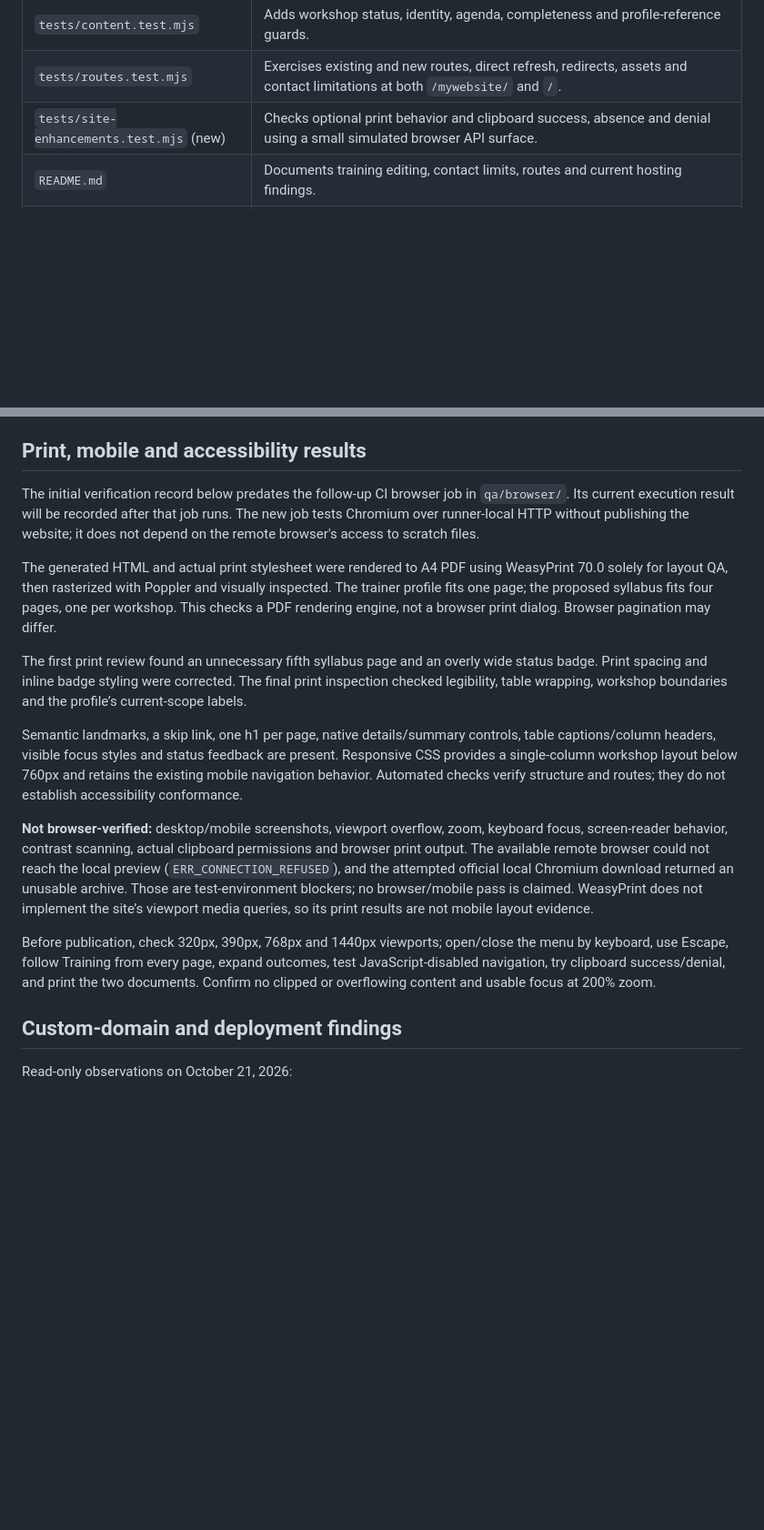
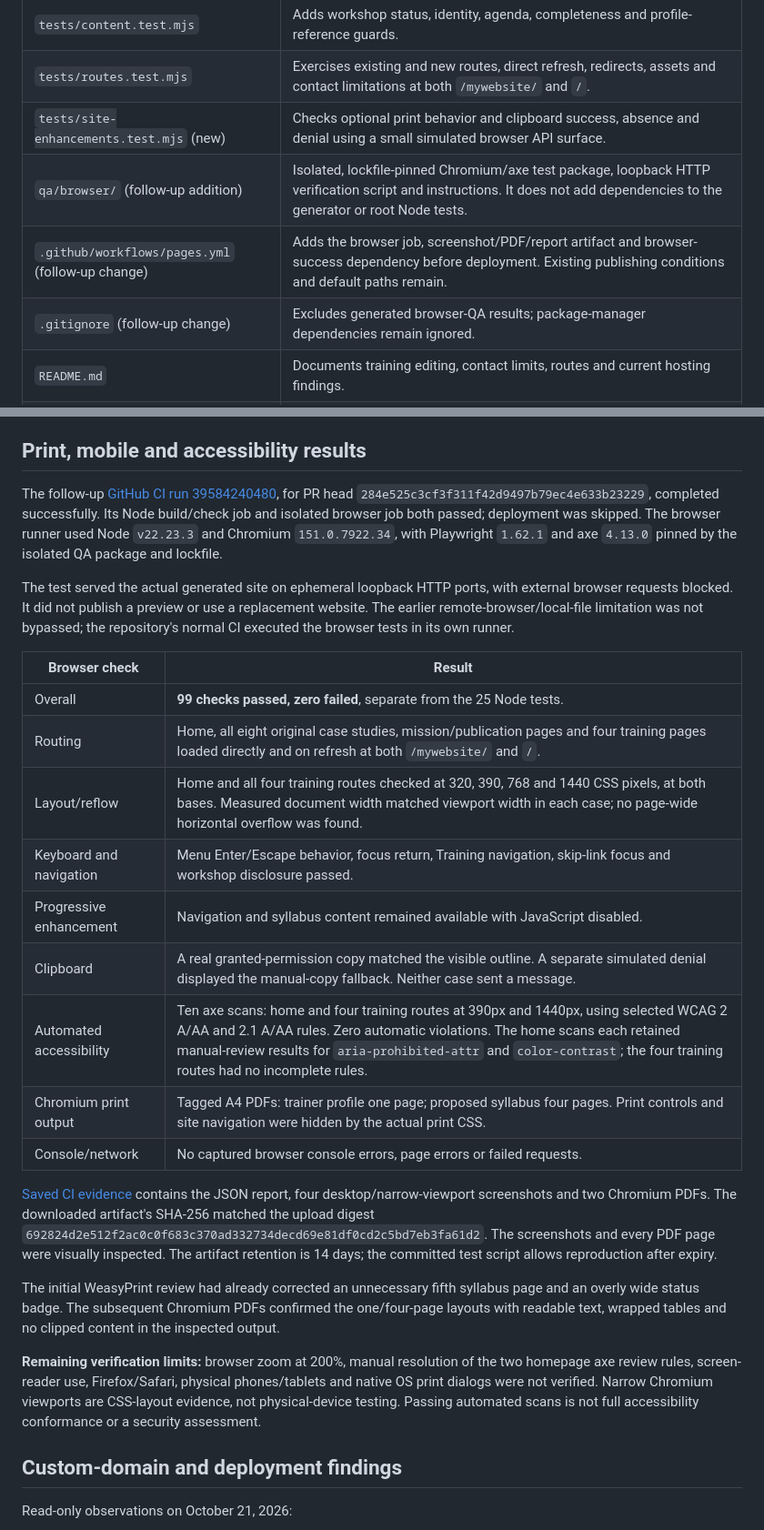
Before and after one commit to lahcennh3-jpg/mywebsite, a Markdown page: docs/training-implementation.md, 2 parts joined by grey strips. Shown at 91% size. Drawn GitHub-style; blank space fills up the shorter version.

Commit message:
Record passing Chromium checks and remaining Vercel access requirement

```diff
--- a/docs/training-implementation.md
+++ b/docs/training-implementation.md
@@ -19,6 +19,9 @@ The existing dependency-free Node.js generator now produces four training routes
 | `tests/content.test.mjs` | Adds workshop status, identity, agenda, completeness and profile-reference guards. |
 | `tests/routes.test.mjs` | Exercises existing and new routes, direct refresh, redirects, assets and contact limitations at both `/mywebsite/` and `/`. |
 | `tests/site-enhancements.test.mjs` (new) | Checks optional print behavior and clipboard success, absence and denial using a small simulated browser API surface. |
+| `qa/browser/` (follow-up addition) | Isolated, lockfile-pinned Chromium/axe test package, loopback HTTP verification script and instructions. It does not add dependencies to the generator or root Node tests. |
+| `.github/workflows/pages.yml` (follow-up change) | Adds the browser job, screenshot/PDF/report artifact and browser-success dependency before deployment. Existing publishing conditions and default paths remain. |
+| `.gitignore` (follow-up change) | Excludes generated browser-QA results; package-manager dependencies remain ignored. |
 | `README.md` | Documents training editing, contact limits, routes and current hosting findings. |
 | `docs/content-sources.md` | Records supplied planning inputs and separates legacy C/M identifiers from the v7.1 roadmap. |
 | `docs/verification.md` | Links this update and labels the older verification record as historical. |
@@ -82,17 +85,27 @@ The route suites build and run the static checker at each prefix. The static che
 
 ## Print, mobile and accessibility results
 
-The initial verification record below predates the follow-up CI browser job in `qa/browser/`. Its current execution result will be recorded after that job runs. The new job tests Chromium over runner-local HTTP without publishing the website; it does not depend on the remote browser's access to scratch files.
+The follow-up [GitHub CI run 39584240480](https://github.com/lahcennh3-jpg/mywebsite/actions/runs/39584240480), for PR head `284e525c3cf3f311f42d9497b79ec4e633b23229`, completed successfully. Its Node build/check job and isolated browser job both passed; deployment was skipped. The browser runner used Node `v22.23.3` and Chromium `151.0.7922.34`, with Playwright `1.62.1` and axe `4.13.0` pinned by the isolated QA package and lockfile.
 
-The generated HTML and actual print stylesheet were rendered to A4 PDF using WeasyPrint 70.0 solely for layout QA, then rasterized with Poppler and visually inspected. The trainer profile fits one page; the proposed syllabus fits four pages, one per workshop. This checks a PDF rendering engine, not a browser print dialog. Browser pagination may differ.
+The test served the actual generated site on ephemeral loopback HTTP ports, with external browser requests blocked. It did not publish a preview or use a replacement website. The earlier remote-browser/local-file limitation was not bypassed; the repository's normal CI executed the browser tests in its own runner.
 
-The first print review found an unnecessary fifth syllabus page and an overly wide status badge. Print spacing and inline badge styling were corrected. The final print inspection checked legibility, table wrapping, workshop boundaries and the profile’s current-scope labels.
+| Browser check | Result |
+| --- | --- |
+| Overall | **99 checks passed, zero failed**, separate from the 25 Node tests. |
+| Routing | Home, all eight original case studies, mission/publication pages and four training pages loaded directly and on refresh at both `/mywebsite/` and `/`. |
+| Layout/reflow | Home and all four training routes checked at 320, 390, 768 and 1440 CSS pixels, at both bases. Measured document width matched viewport width in each case; no page-wide horizontal overflow was found. |
+| Keyboard and navigation | Menu Enter/Escape behavior, focus return, Training navigation, skip-link focus and workshop disclosure passed. |
+| Progressive enhancement | Navigation and syllabus content remained available with JavaScript disabled. |
+| Clipboard | A real granted-permission copy matched the visible outline. A separate simulated denial displayed the manual-copy fallback. Neither case sent a message. |
+| Automated accessibility | Ten axe scans: home and four training routes at 390px and 1440px, using selected WCAG 2 A/AA and 2.1 A/AA rules. Zero automatic violations. The home scans each retained manual-review results for `aria-prohibited-attr` and `color-contrast`; the four training routes had no incomplete rules. |
+| Chromium print output | Tagged A4 PDFs: trainer profile one page; proposed syllabus four pages. Print controls and site navigation were hidden by the actual print CSS. |
+| Console/network | No captured browser console errors, page errors or failed requests. |
 
-Semantic landmarks, a skip link, one h1 per page, native details/summary controls, table captions/column headers, visible focus styles and status feedback are present. Responsive CSS provides a single-column workshop layout below 760px and retains the existing mobile navigation behavior. Automated checks verify structure and routes; they do not establish accessibility conformance.
+[Saved CI evidence](https://github.com/lahcennh3-jpg/mywebsite/actions/runs/39584240480/artifacts/12338567575) contains the JSON report, four desktop/narrow-viewport screenshots and two Chromium PDFs. The downloaded artifact's SHA-256 matched the upload digest `692824d2e512f2ac0c0f683c370ad332734decd69e81df0cd2c5bd7eb3fa61d2`. The screenshots and every PDF page were visually inspected. The artifact retention is 14 days; the committed test script allows reproduction after expiry.
 
-**Not browser-verified:** desktop/mobile screenshots, viewport overflow, zoom, keyboard focus, screen-reader behavior, contrast scanning, actual clipboard permissions and browser print output. The available remote browser could not reach the local preview (`ERR_CONNECTION_REFUSED`), and the attempted official local Chromium download returned an unusable archive. Those are test-environment blockers; no browser/mobile pass is claimed. WeasyPrint does not implement the site’s viewport media queries, so its print results are not mobile layout evidence.
+The initial WeasyPrint review had already corrected an unnecessary fifth syllabus page and an overly wide status badge. The subsequent Chromium PDFs confirmed the one/four-page layouts with readable text, wrapped tables and no clipped content in the inspected output.
 
-Before publication, check 320px, 390px, 768px and 1440px viewports; open/close the menu by keyboard, use Escape, follow Training from every page, expand outcomes, test JavaScript-disabled navigation, try clipboard success/denial, and print the two documents. Confirm no clipped or overflowing content and usable focus at 200% zoom.
+**Remaining verification limits:** browser zoom at 200%, manual resolution of the two homepage axe review rules, screen-reader use, Firefox/Safari, physical phones/tablets and native OS print dialogs were not verified. Narrow Chromium viewports are CSS-layout evidence, not physical-device testing. Passing automated scans is not full accessibility conformance or a security assessment.
 
 ## Custom-domain and deployment findings
 
```
Also changed, not shown: other parts of docs/training-implementation.md (+1 -1 lines), docs/verification.md (+1 -1 lines).
